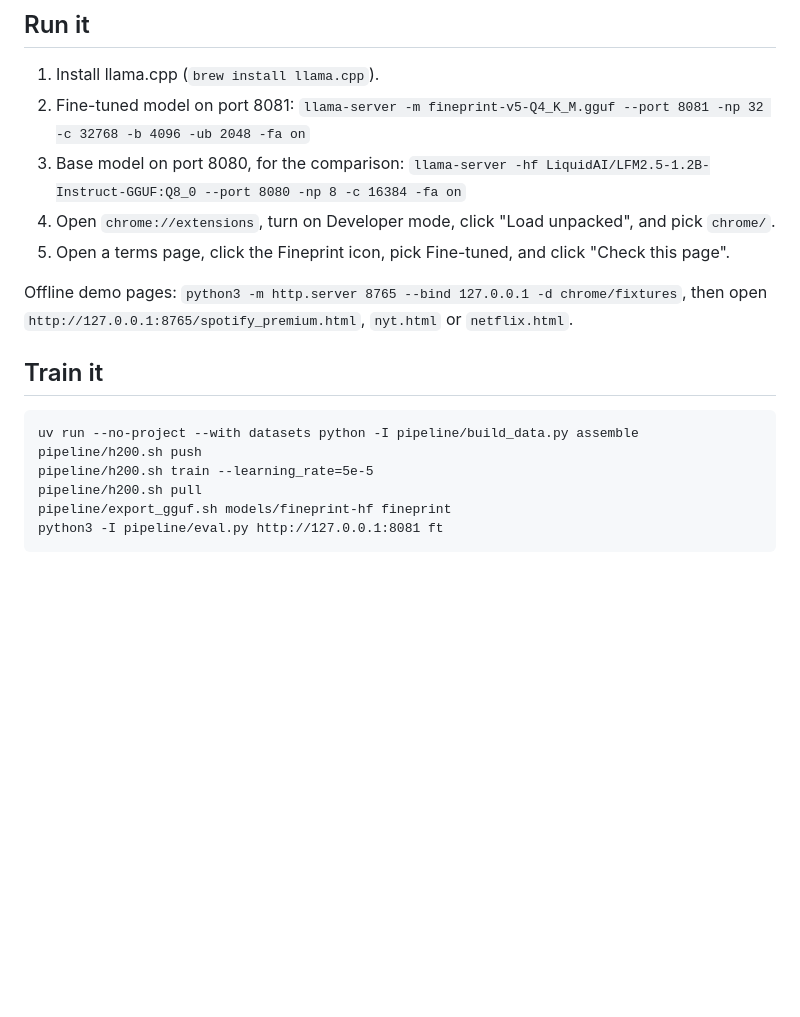
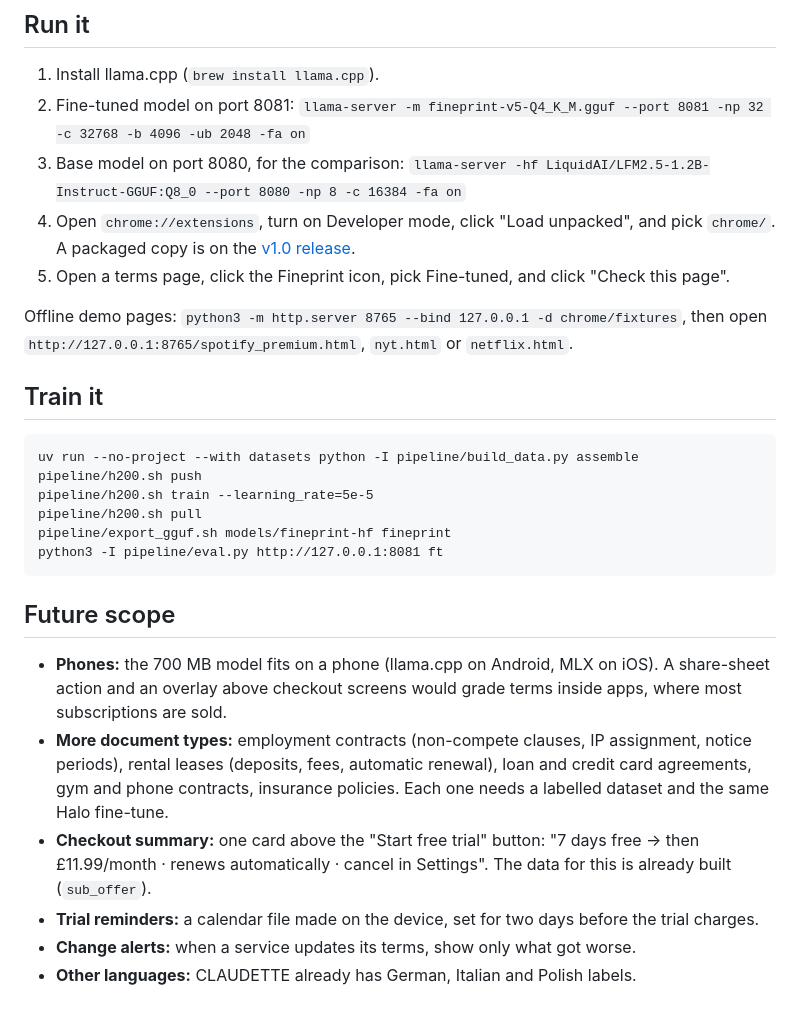
Before and after one commit to hridaya423/fineprint, a Markdown page: README.md, the part around one of its changes. GitHub-like rendering; blank space fills up the shorter version.

````diff
--- a/README.md
+++ b/README.md
@@ -44,7 +71,7 @@ On an M4 Pro, the Spotify Premium terms (170 clauses) take about 14 seconds. Car
    `llama-server -m fineprint-v5-Q4_K_M.gguf --port 8081 -np 32 -c 32768 -b 4096 -ub 2048 -fa on`
 3. Base model on port 8080, for the comparison:
    `llama-server -hf LiquidAI/LFM2.5-1.2B-Instruct-GGUF:Q8_0 --port 8080 -np 8 -c 16384 -fa on`
-4. Open `chrome://extensions`, turn on Developer mode, click "Load unpacked", and pick `chrome/`.
+4. Open `chrome://extensions`, turn on Developer mode, click "Load unpacked", and pick `chrome/`. A packaged copy is on the [v1.0 release](https://github.com/hridaya423/fineprint/releases/tag/v1.0).
 5. Open a terms page, click the Fineprint icon, pick Fine-tuned, and click "Check this page".
 
 Offline demo pages: `python3 -m http.server 8765 --bind 127.0.0.1 -d chrome/fixtures`, then open `http://127.0.0.1:8765/spotify_premium.html`, `nyt.html` or `netflix.html`.
@@ -59,3 +86,12 @@ pipeline/h200.sh pull
 pipeline/export_gguf.sh models/fineprint-hf fineprint
 python3 -I pipeline/eval.py http://127.0.0.1:8081 ft
 ```
+
+## Future scope
+
+- **Phones:** the 700 MB model fits on a phone (llama.cpp on Android, MLX on iOS). A share-sheet action and an overlay above checkout screens would grade terms inside apps, where most subscriptions are sold.
+- **More document types:** employment contracts (non-compete clauses, IP assignment, notice periods), rental leases (deposits, fees, automatic renewal), loan and credit card agreements, gym and phone contracts, insurance policies. Each one needs a labelled dataset and the same Halo fine-tune.
+- **Checkout summary:** one card above the "Start free trial" button: "7 days free → then £11.99/month · renews automatically · cancel in Settings". The data for this is already built (`sub_offer`).
+- **Trial reminders:** a calendar file made on the device, set for two days before the trial charges.
+- **Change alerts:** when a service updates its terms, show only what got worse.
+- **Other languages:** CLAUDETTE already has German, Italian and Polish labels.
````
Also changed, not shown: other parts of README.md (+28 -1 lines).
